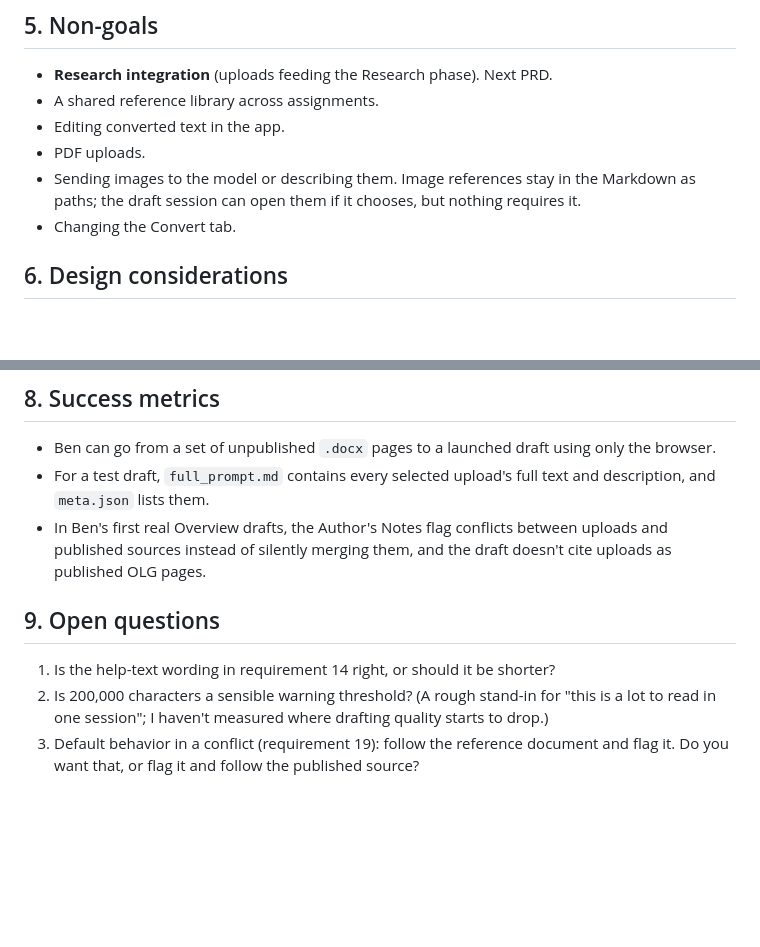
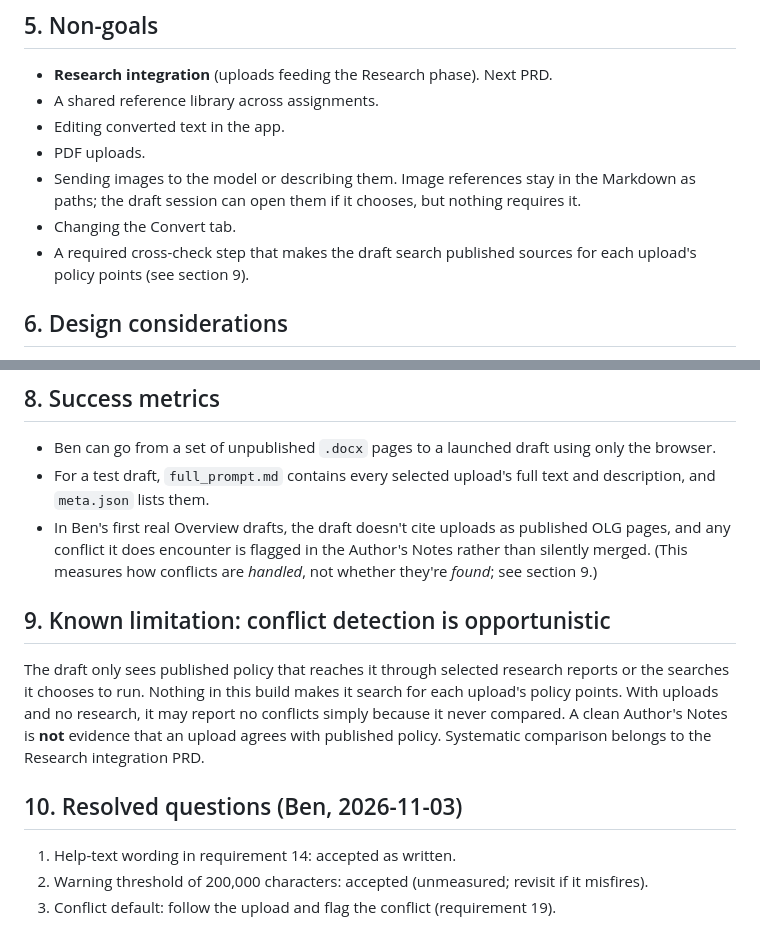
Before and after one commit to klmn800/regulatory-knowledgebase, a Markdown page: tasks/0001-prd-author-reference-uploads.md, 2 parts joined by grey strips. GitHub-like rendering; blank space fills up the shorter version.

Commit message:
PRD 0001: resolve open questions, note conflict-detection limit; add parent tasks
Co-Authored-By: Claude Opus 5.5 <noreply@anthropic.com>

```diff
--- a/tasks/0001-prd-author-reference-uploads.md
+++ b/tasks/0001-prd-author-reference-uploads.md
@@ -169,6 +169,8 @@ draft, and the draft's saved prompt shows exactly what it saw.
 - Sending images to the model or describing them. Image references stay in the Markdown
   as paths; the draft session can open them if it chooses, but nothing requires it.
 - Changing the Convert tab.
+- A required cross-check step that makes the draft search published sources for each
+  upload's policy points (see section 9).
 
 ## 6. Design considerations
 
@@ -200,14 +202,21 @@ draft, and the draft's saved prompt shows exactly what it saw.
   browser.
 - For a test draft, `full_prompt.md` contains every selected upload's full text and
   description, and `meta.json` lists them.
-- In Ben's first real Overview drafts, the Author's Notes flag conflicts between uploads and
-  published sources instead of silently merging them, and the draft doesn't cite uploads
-  as published OLG pages.
+- In Ben's first real Overview drafts, the draft doesn't cite uploads as published OLG
+  pages, and any conflict it does encounter is flagged in the Author's Notes rather than
+  silently merged. (This measures how conflicts are *handled*, not whether they're *found*;
+  see section 9.)
 
-## 9. Open questions
+## 9. Known limitation: conflict detection is opportunistic
 
-1. Is the help-text wording in requirement 14 right, or should it be shorter?
-2. Is 200,000 characters a sensible warning threshold? (A rough stand-in for "this is a lot
-   to read in one session"; I haven't measured where drafting quality starts to drop.)
-3. Default behavior in a conflict (requirement 19): follow the reference document and flag
-   it. Do you want that, or flag it and follow the published source?
+The draft only sees published policy that reaches it through selected research reports or
+the searches it chooses to run. Nothing in this build makes it search for each upload's
+policy points. With uploads and no research, it may report no conflicts simply because it
+never compared. A clean Author's Notes is **not** evidence that an upload agrees with
+published policy. Systematic comparison belongs to the Research integration PRD.
+
+## 10. Resolved questions (Ben, 2026-11-03)
+
+1. Help-text wording in requirement 14: accepted as written.
+2. Warning threshold of 200,000 characters: accepted (unmeasured; revisit if it misfires).
+3. Conflict default: follow the upload and flag the conflict (requirement 19).
```
Also changed, not shown: tasks/tasks-0001-prd-author-reference-uploads.md (added, +36 -0 lines).
